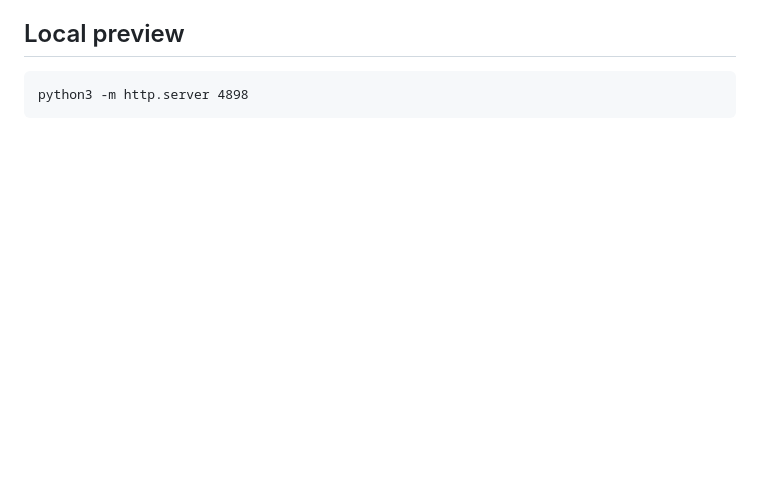
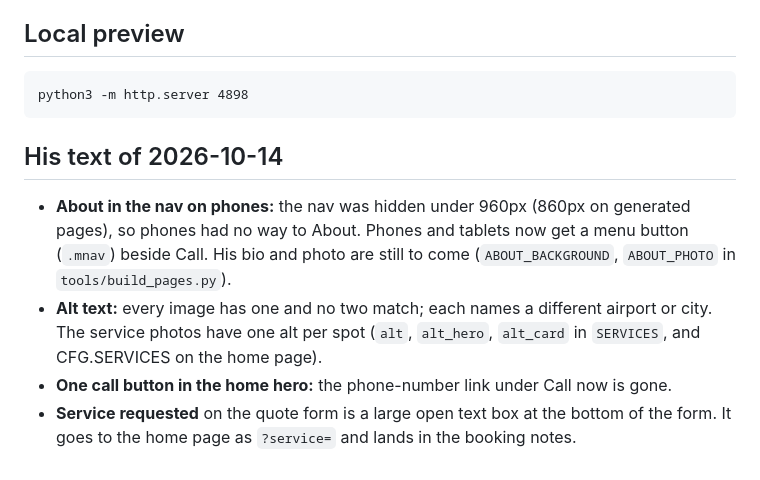
Before and after one commit to boyerscales/mrautotreatment-aviation, a Markdown page: README.md, the part around the change. Drawn GitHub-style; blank space fills up the shorter version.

Commit message:
README: note Emmanuel's 2026-10-14 changes
Co-Authored-By: Claude Opus 5.5 (1M context) <noreply@anthropic.com>
Claude-Session: https://claude.ai/code/session_01DcQ6pWYVdnBgyxwtXVUv7y

````diff
--- a/README.md
+++ b/README.md
@@ -215,3 +215,14 @@ checker reads raw HTML and the home page built its content with JavaScript. Fixe
 ```
 python3 -m http.server 4898
 ```
+
+## His text of 2026-10-14
+- **About in the nav on phones:** the nav was hidden under 960px (860px on generated pages), so
+  phones had no way to About. Phones and tablets now get a menu button (`.mnav`) beside Call.
+  His bio and photo are still to come (`ABOUT_BACKGROUND`, `ABOUT_PHOTO` in `tools/build_pages.py`).
+- **Alt text:** every image has one and no two match; each names a different airport or city.
+  The service photos have one alt per spot (`alt`, `alt_hero`, `alt_card` in `SERVICES`, and
+  CFG.SERVICES on the home page).
+- **One call button in the home hero:** the phone-number link under Call now is gone.
+- **Service requested** on the quote form is a large open text box at the bottom of the form.
+  It goes to the home page as `?service=` and lands in the booking notes.
````
